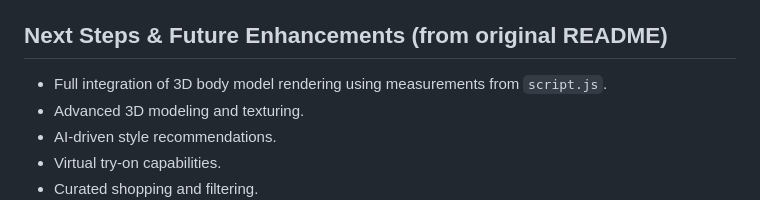
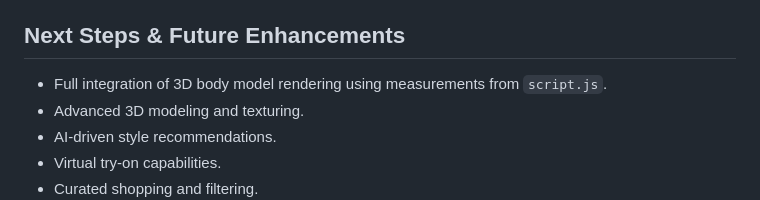
Before and after one commit to Ferhadbb/3DFashionModel, a Markdown page: README.md, the part around the change. Drawn GitHub-style.

```diff
--- a/README.md
+++ b/README.md
@@ -72,7 +72,7 @@ This project is a web application that acts as a personal AI fashion advisor. It
 *   `README.md`: This file.
 *   `models/`: Directory containing 3D model files (e.g., `.glb`).
 
-## Next Steps & Future Enhancements (from original README)
+## Next Steps & Future Enhancements
 
 *   Full integration of 3D body model rendering using measurements from `script.js`.
 *   Advanced 3D modeling and texturing.
```
